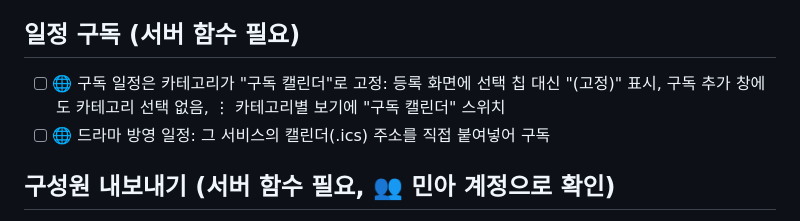
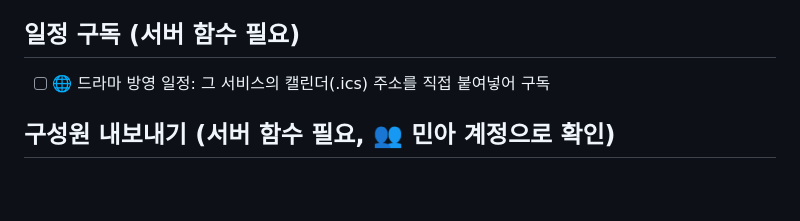
Before and after one commit to wildflow84/wildflow, a Markdown page: TEST_CHECKLIST.md, the part around the change. Drawn GitHub-style; blank space fills up the shorter version.

Commit message:
체크리스트: 구독 카테고리 고정 확인 항목 삭제
Co-Authored-By: Claude Sonnet 5.5 <noreply@anthropic.com>
Claude-Session: https://claude.ai/code/session_01HRGaXf3T9xS7uNCWtxQppT

```diff
--- a/TEST_CHECKLIST.md
+++ b/TEST_CHECKLIST.md
@@ -19,7 +19,6 @@
 - [ ] 🌐 반복(규칙) 일정은 알림 칸이 비활성 + "안드로이드 앱 알림으로 준비 중" 안내 (약 먹기 같은 이동형은 알림 됨)
 
 ## 일정 구독 (서버 함수 필요)
-- [ ] 🌐 구독 일정은 카테고리가 "구독 캘린더"로 고정: 등록 화면에 선택 칩 대신 "(고정)" 표시, 구독 추가 창에도 카테고리 선택 없음, ⋮ 카테고리별 보기에 "구독 캘린더" 스위치
 - [ ] 🌐 드라마 방영 일정: 그 서비스의 캘린더(.ics) 주소를 직접 붙여넣어 구독
 
 ## 구성원 내보내기 (서버 함수 필요, 👥 민아 계정으로 확인)
```
